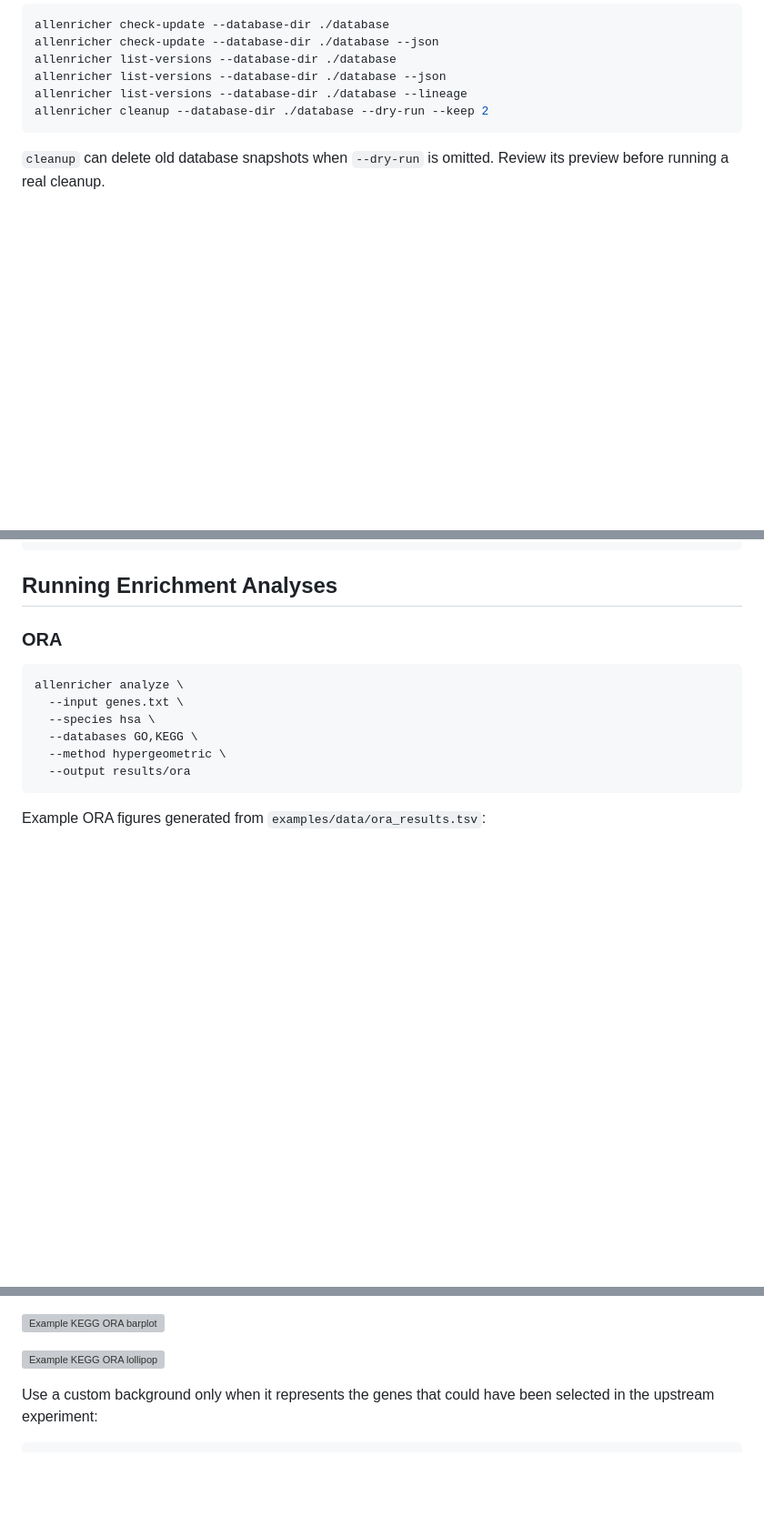
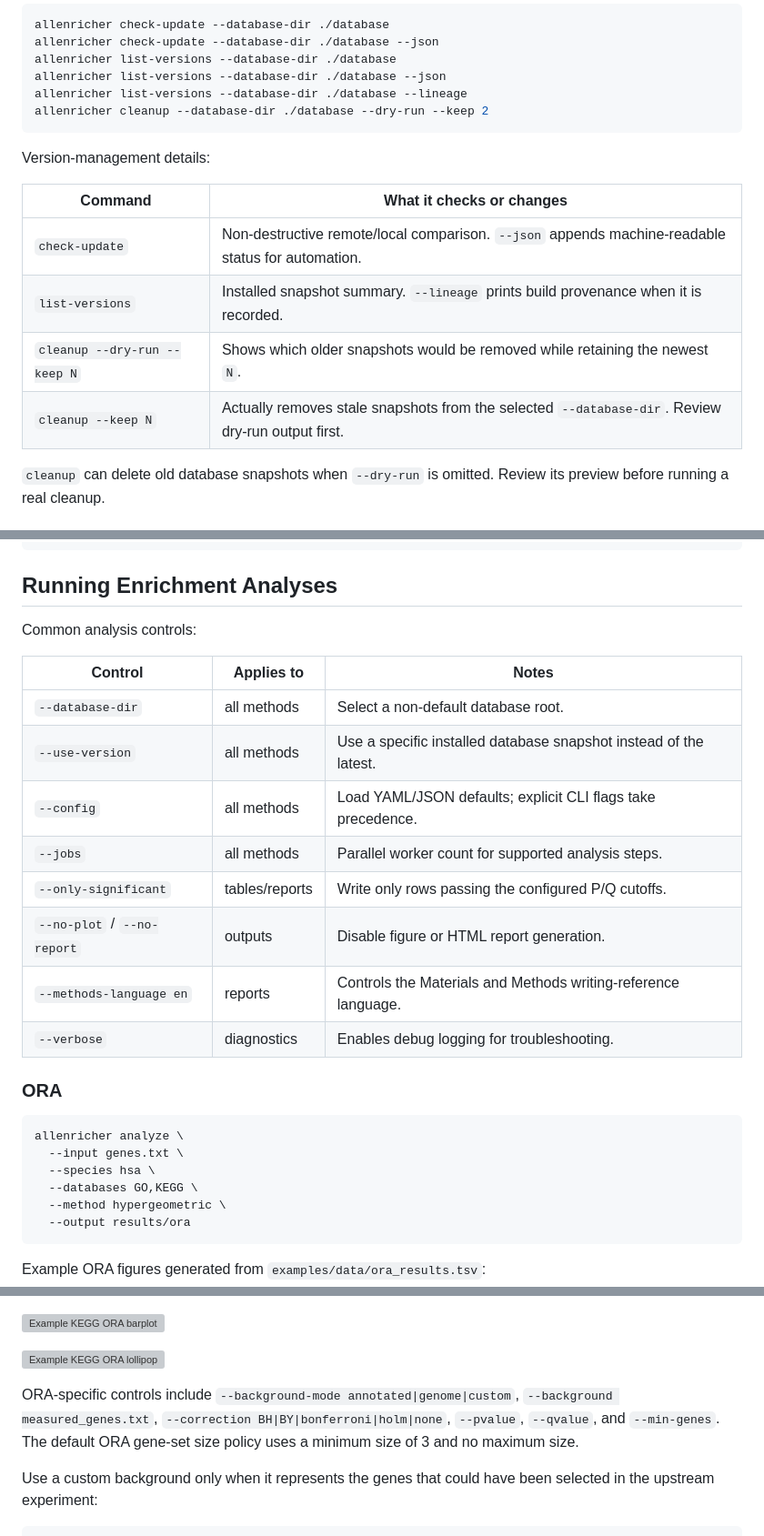
Before and after one commit to zhangducsu/AllEnricher-v2, a Markdown page: README.md, 3 parts joined by grey strips. Shown at 91% size. GitHub-like rendering; blank space fills up the shorter version; grey boxes are pictures that could not be loaded.

Commit message:
docs: document complete CLI feature details

````diff
--- a/README.md
+++ b/README.md
@@ -238,6 +264,15 @@ allenricher list-versions --database-dir ./database --json
 allenricher list-versions --database-dir ./database --lineage
 allenricher cleanup --database-dir ./database --dry-run --keep 2
 ```
+
+Version-management details:
+
+| Command | What it checks or changes |
+| --- | --- |
+| `check-update` | Non-destructive remote/local comparison. `--json` appends machine-readable status for automation. |
+| `list-versions` | Installed snapshot summary. `--lineage` prints build provenance when it is recorded. |
+| `cleanup --dry-run --keep N` | Shows which older snapshots would be removed while retaining the newest `N`. |
+| `cleanup --keep N` | Actually removes stale snapshots from the selected `--database-dir`. Review dry-run output first. |
 
 `cleanup` can delete old database snapshots when `--dry-run` is omitted. Review
 its preview before running a real cleanup.
@@ -342,6 +401,19 @@ examples/
 
 ## Running Enrichment Analyses
 
+Common analysis controls:
+
+| Control | Applies to | Notes |
+| --- | --- | --- |
+| `--database-dir` | all methods | Select a non-default database root. |
+| `--use-version` | all methods | Use a specific installed database snapshot instead of the latest. |
+| `--config` | all methods | Load YAML/JSON defaults; explicit CLI flags take precedence. |
+| `--jobs` | all methods | Parallel worker count for supported analysis steps. |
+| `--only-significant` | tables/reports | Write only rows passing the configured P/Q cutoffs. |
+| `--no-plot` / `--no-report` | outputs | Disable figure or HTML report generation. |
+| `--methods-language en` | reports | Controls the Materials and Methods writing-reference language. |
+| `--verbose` | diagnostics | Enables debug logging for troubleshooting. |
+
 ### ORA
 
 ```bash
@@ -358,6 +430,11 @@ Example ORA figures generated from `examples/data/ora_results.tsv`:
 ![Example KEGG ORA barplot](examples/output/figures/ora_kegg_barplot.svg)
 
 ![Example KEGG ORA lollipop](examples/output/figures/ora_kegg_lollipop.svg)
+
+ORA-specific controls include `--background-mode annotated|genome|custom`,
+`--background measured_genes.txt`, `--correction BH|BY|bonferroni|holm|none`,
+`--pvalue`, `--qvalue`, and `--min-genes`. The default ORA gene-set size policy
+uses a minimum size of 3 and no maximum size.
 
 Use a custom background only when it represents the genes that could have been
 selected in the upstream experiment:
````
Also changed, not shown: other parts of README.md (+76 -8 lines).
